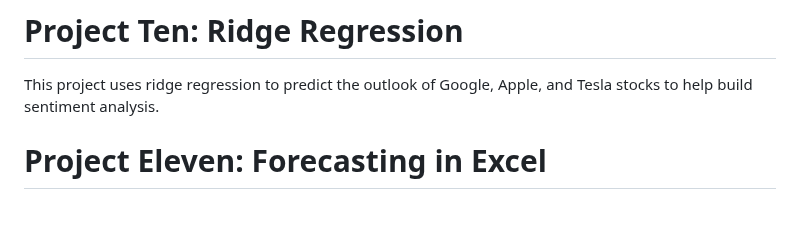
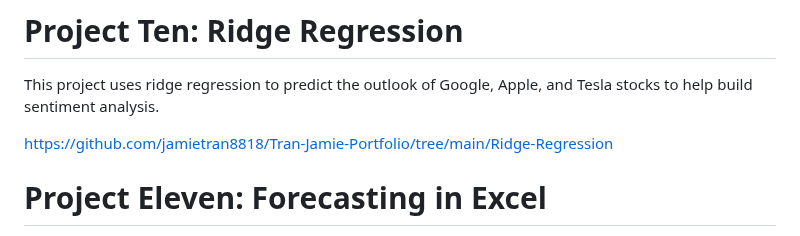
Before and after one commit to jamietran8818/Tran-Jamie-Portfolio, a Markdown page: README.md, the part around the change. Drawn GitHub-style; blank space fills up the shorter version.

```diff
--- a/README.md
+++ b/README.md
@@ -50,6 +50,8 @@ https://github.com/jamietran8818/Tran-Jamie-Portfolio/tree/main/Time-Series-Anal
 # Project Ten: Ridge Regression
 This project uses ridge regression to predict the outlook of Google, Apple, and Tesla stocks to help build sentiment analysis.
 
+https://github.com/jamietran8818/Tran-Jamie-Portfolio/tree/main/Ridge-Regression
+
 # Project Eleven: Forecasting in Excel
 This project forecasts the closing price of SPY utilizing three different methods. These include forecast sheets, moving average, and trend lines.
 
```
